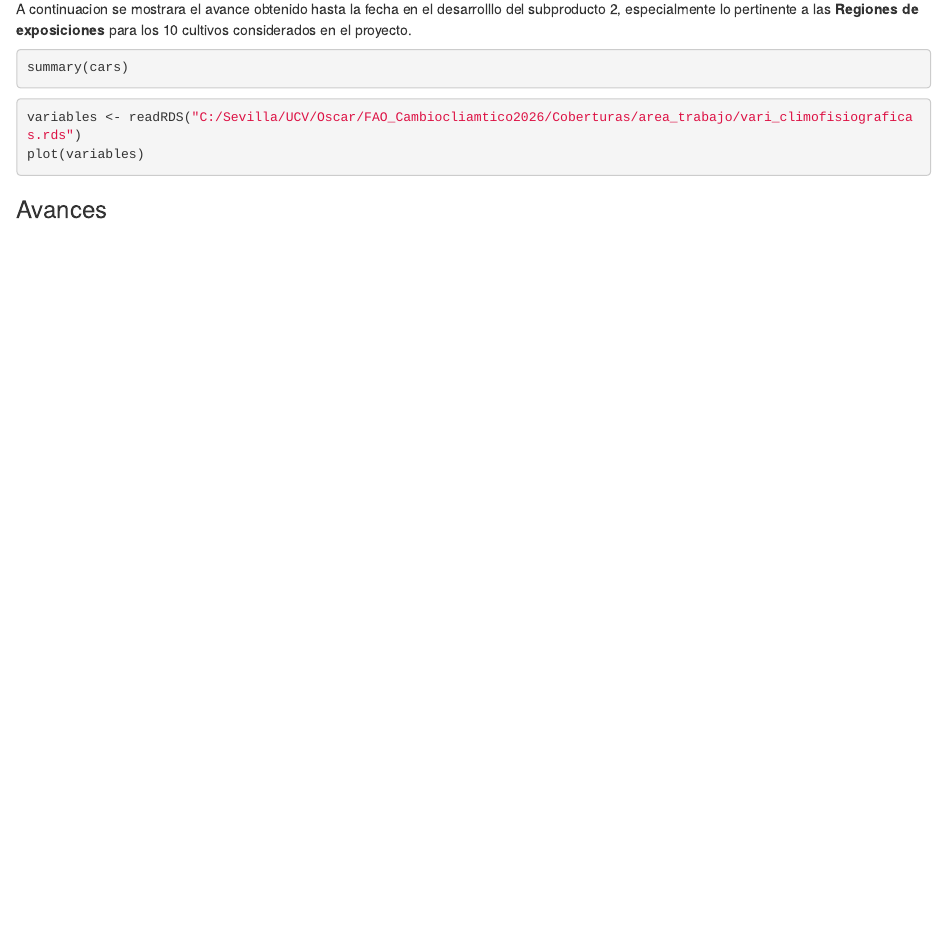
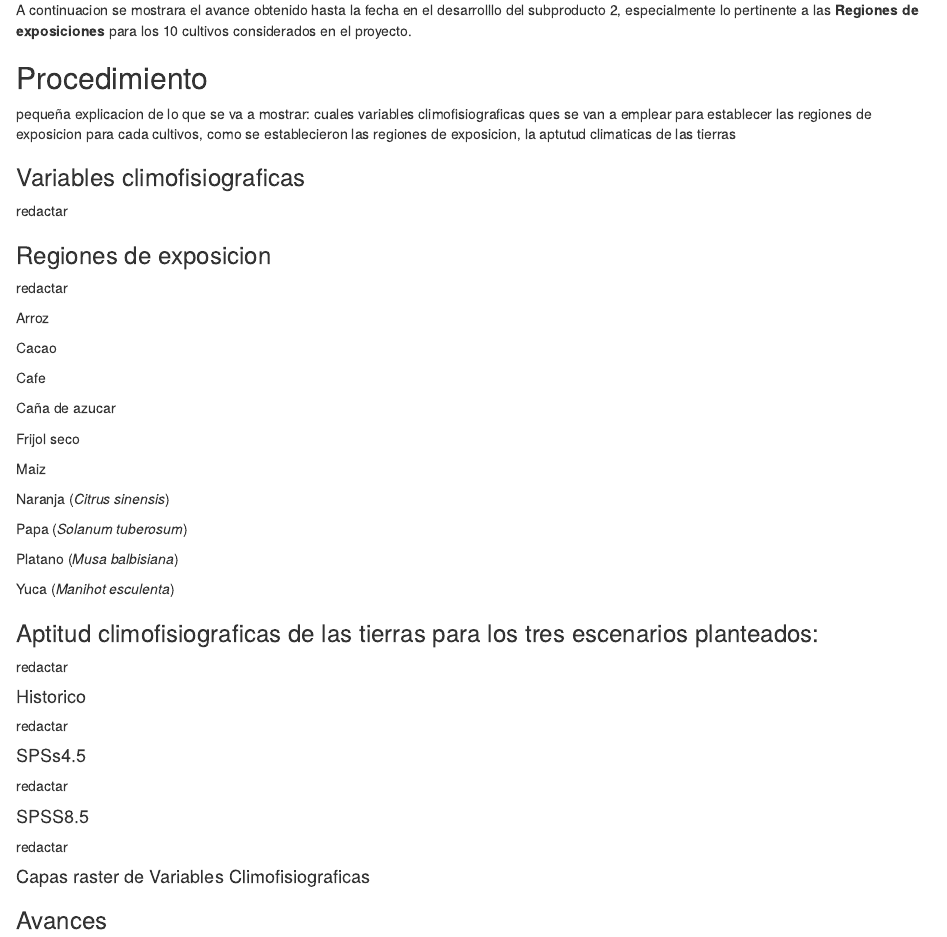
Before and after one commit to samoy315/Reporte, an R Markdown document (index.Rmd): the page in a window 1100 px wide, from 180 px down. Rendered offline with R 4.5, knitr and Pandoc, with nearby package versions; the code chunks are not run, so their results and figures are left out; drawn as R Markdown's standard HTML page in place of the format the file asks for.

Commit message:
primero textos del informe

````diff
--- a/index.Rmd
+++ b/index.Rmd
@@ -14,14 +14,60 @@ pacman::p_load(terra, ggplot2, sf)
 
 A continuacion se mostrara el avance obtenido hasta la fecha en el desarrolllo del subproducto 2, especialmente lo pertinente a las **Regiones de exposiciones** para los 10 cultivos considerados en el proyecto.
 
-```{r cars}
-summary(cars)
-```
+## Procedimiento
 
-```{r}
+pequeña explicacion de lo que se va a mostrar: cuales variables climofisiograficas ques se van a emplear para establecer las regiones de exposicion para cada cultivos, como se establecieron las regiones de exposicion, la aptutud climaticas de las tierras
+
+### Variables climofisiograficas
+
+redactar
+
+```{r, echo=FALSE}
 variables <- readRDS("C:/Sevilla/UCV/Oscar/FAO_Cambiocliamtico2026/Coberturas/area_trabajo/vari_climofisiograficas.rds")
 plot(variables)
 ```
+
+### Regiones de exposicion
+
+redactar
+
+Arroz
+
+Cacao
+
+Cafe
+
+Caña de azucar
+
+Frijol seco
+
+Maiz
+
+Naranja (*Citrus sinensis*)
+
+Papa (*Solanum tuberosum*)
+
+Platano (*Musa balbisiana*)
+
+Yuca (*Manihot esculenta*)
+
+### Aptitud climofisiograficas de las tierras para los tres escenarios planteados:
+
+redactar
+
+#### Historico
+
+redactar
+
+#### SPSs4.5
+
+redactar
+
+#### SPSS8.5
+
+redactar
+
+#### Capas raster de Variables Climofisiograficas
 
 ### Avances
 
````
Also changed, not shown: index.html, index.Rmd (2 more changed lines).
